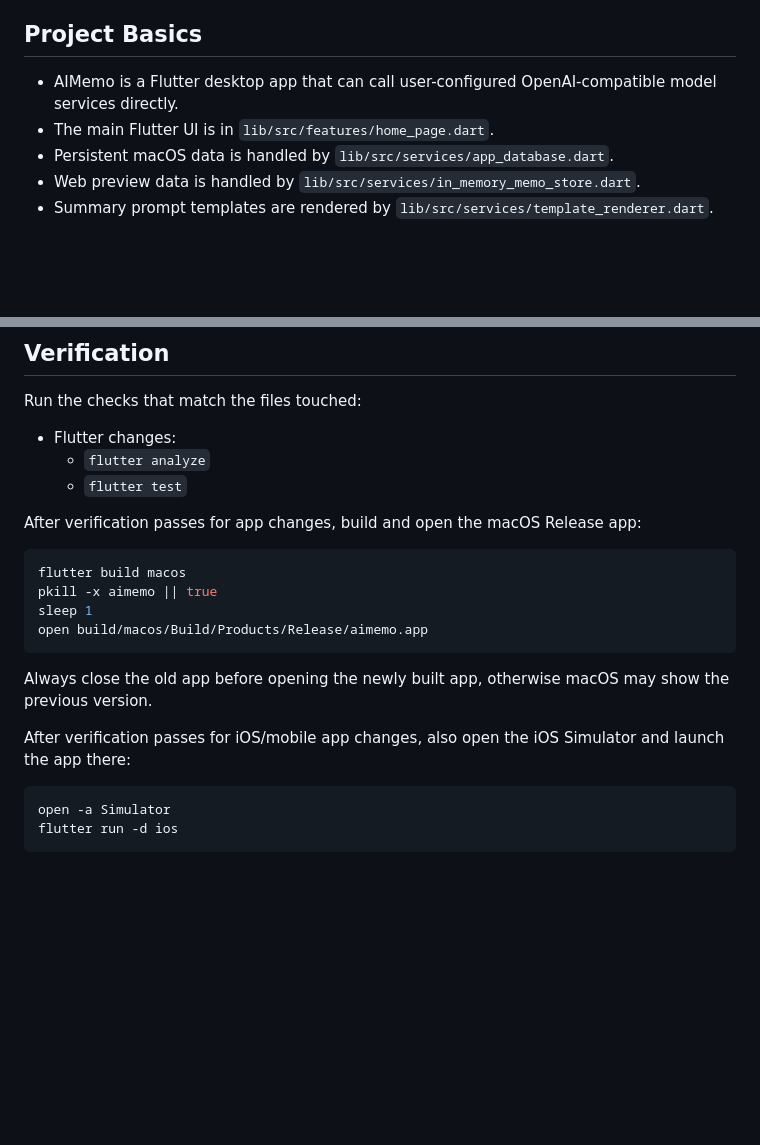
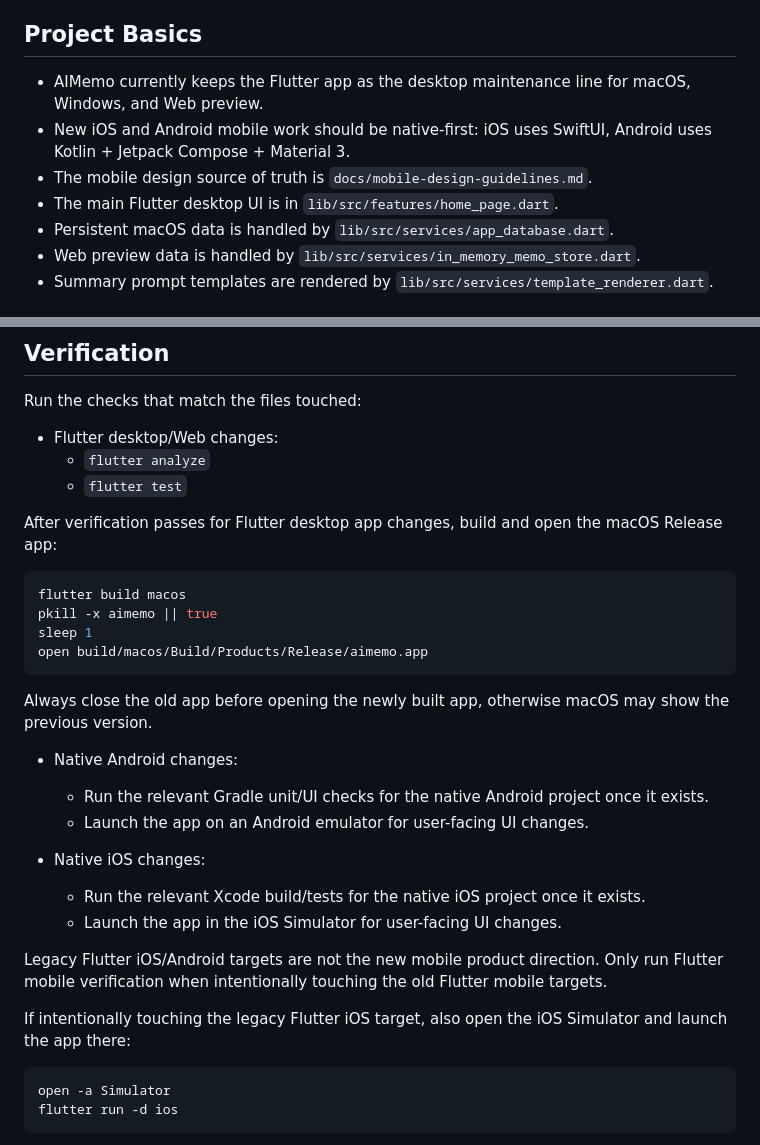
Before and after one commit to qq41761439/AIMemo, a Markdown page: AGENTS.md, 2 parts joined by grey strips. GitHub-like rendering; blank space fills up the shorter version.

Commit message:
Update agent mobile workflow

````diff
--- a/AGENTS.md
+++ b/AGENTS.md
@@ -9,8 +9,10 @@ This guide is for coding agents working in this repository. Follow it before fin
 
 ## Project Basics
 
-- AIMemo is a Flutter desktop app that can call user-configured OpenAI-compatible model services directly.
-- The main Flutter UI is in `lib/src/features/home_page.dart`.
+- AIMemo currently keeps the Flutter app as the desktop maintenance line for macOS, Windows, and Web preview.
+- New iOS and Android mobile work should be native-first: iOS uses SwiftUI, Android uses Kotlin + Jetpack Compose + Material 3.
+- The mobile design source of truth is `docs/mobile-design-guidelines.md`.
+- The main Flutter desktop UI is in `lib/src/features/home_page.dart`.
 - Persistent macOS data is handled by `lib/src/services/app_database.dart`.
 - Web preview data is handled by `lib/src/services/in_memory_memo_store.dart`.
 - Summary prompt templates are rendered by `lib/src/services/template_renderer.dart`.
@@ -28,11 +30,11 @@ This guide is for coding agents working in this repository. Follow it before fin
 
 Run the checks that match the files touched:
 
-- Flutter changes:
+- Flutter desktop/Web changes:
   - `flutter analyze`
   - `flutter test`
 
-After verification passes for app changes, build and open the macOS Release app:
+After verification passes for Flutter desktop app changes, build and open the macOS Release app:
 
 ```bash
 flutter build macos
@@ -43,7 +45,17 @@ open build/macos/Build/Products/Release/aimemo.app
 
 Always close the old app before opening the newly built app, otherwise macOS may show the previous version.
 
-After verification passes for iOS/mobile app changes, also open the iOS Simulator and launch the app there:
+- Native Android changes:
+  - Run the relevant Gradle unit/UI checks for the native Android project once it exists.
+  - Launch the app on an Android emulator for user-facing UI changes.
+
+- Native iOS changes:
+  - Run the relevant Xcode build/tests for the native iOS project once it exists.
+  - Launch the app in the iOS Simulator for user-facing UI changes.
+
+Legacy Flutter iOS/Android targets are not the new mobile product direction. Only run Flutter mobile verification when intentionally touching the old Flutter mobile targets.
+
+If intentionally touching the legacy Flutter iOS target, also open the iOS Simulator and launch the app there:
 
 ```bash
 open -a Simulator
````
Also changed, not shown: other parts of AGENTS.md (+5 -1 lines).
